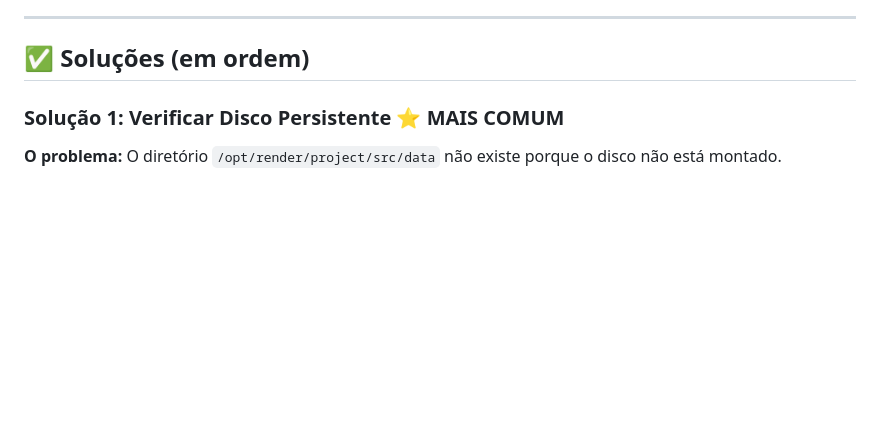
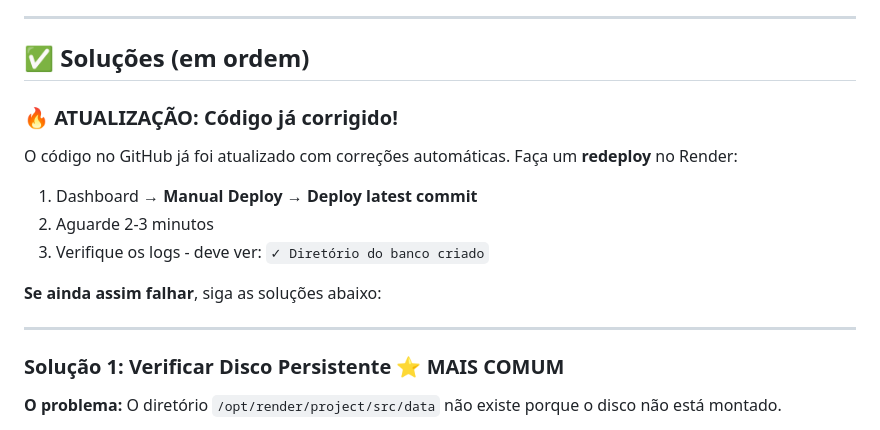
Before and after one commit to rnistif-creator/sistema-financeiro-pessoal, a Markdown page: RENDER-TROUBLESHOOTING.md, the part around the change. Rendered like a GitHub page; blank space fills up the shorter version.

Commit message:
docs: atualiza guia de troubleshooting com status das correções

```diff
--- a/RENDER-TROUBLESHOOTING.md
+++ b/RENDER-TROUBLESHOOTING.md
@@ -12,6 +12,18 @@ Este erro significa: **"Não foi possível criar/acessar o banco de dados"**
 ---
 
 ## ✅ Soluções (em ordem)
+
+### 🔥 ATUALIZAÇÃO: Código já corrigido!
+
+O código no GitHub já foi atualizado com correções automáticas. Faça um **redeploy** no Render:
+
+1. Dashboard → **Manual Deploy** → **Deploy latest commit**
+2. Aguarde 2-3 minutos
+3. Verifique os logs - deve ver: `✓ Diretório do banco criado`
+
+**Se ainda assim falhar**, siga as soluções abaixo:
+
+---
 
 ### Solução 1: Verificar Disco Persistente ⭐ MAIS COMUM
 
```
